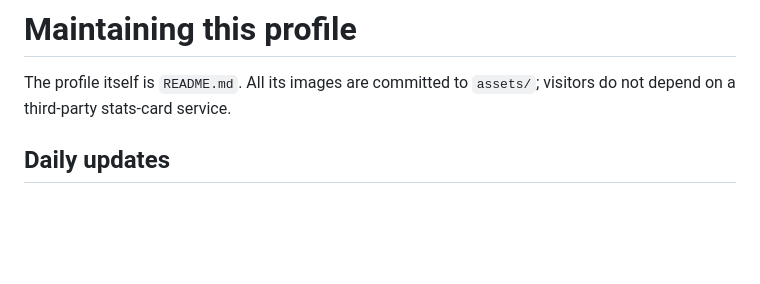
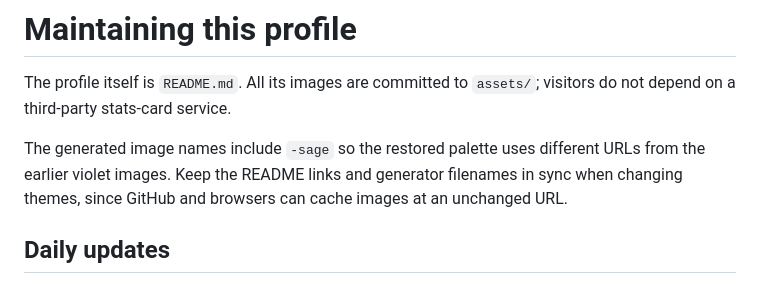
Before and after one commit to LakshmiHasini/LakshmiHasini, a Markdown page: CUSTOMIZE.md, the part around the change. Rendered like a GitHub page; blank space fills up the shorter version.

Commit message:
Use fresh sage asset URLs after reverting the violet theme

```diff
--- a/CUSTOMIZE.md
+++ b/CUSTOMIZE.md
@@ -1,6 +1,8 @@
 # Maintaining this profile
 
 The profile itself is `README.md`. All its images are committed to `assets/`; visitors do not depend on a third-party stats-card service.
+
+The generated image names include `-sage` so the restored palette uses different URLs from the earlier violet images. Keep the README links and generator filenames in sync when changing themes, since GitHub and browsers can cache images at an unchanged URL.
 
 ## Daily updates
 
```
Also changed, not shown: README.md (+7 -7 lines), assets/dither-banner-sage.gif (renamed from assets/dither-banner.gif), assets/dither-banner-sage.png (renamed from assets/dither-banner.png), assets/github-activity-sage.gif (renamed from assets/github-activity.gif), assets/github-activity-sage.png (renamed from assets/github-activity.png), 6 other files.
